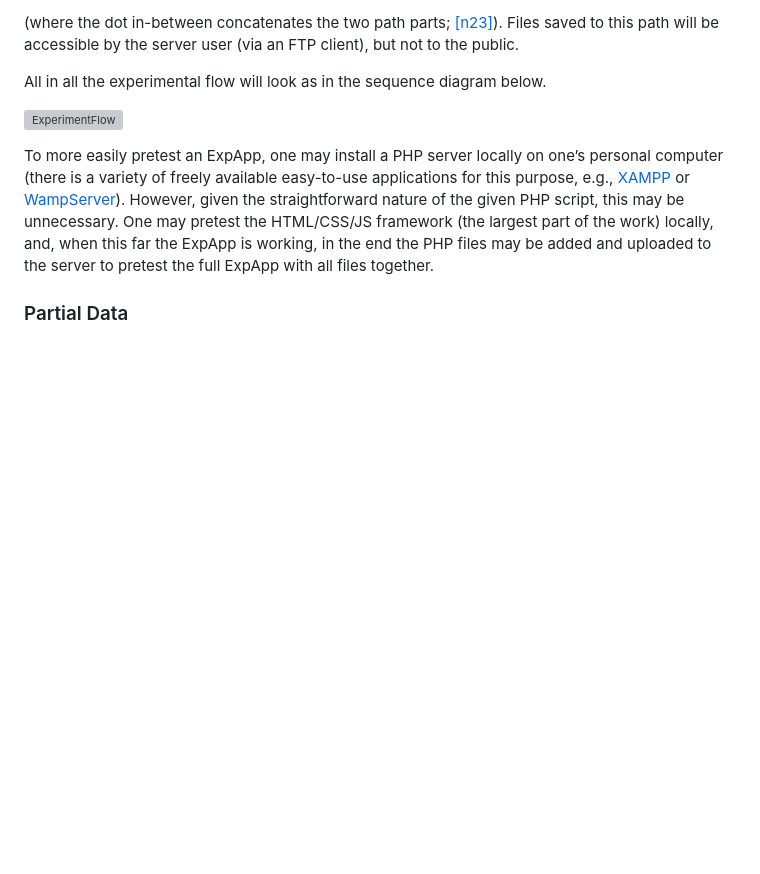
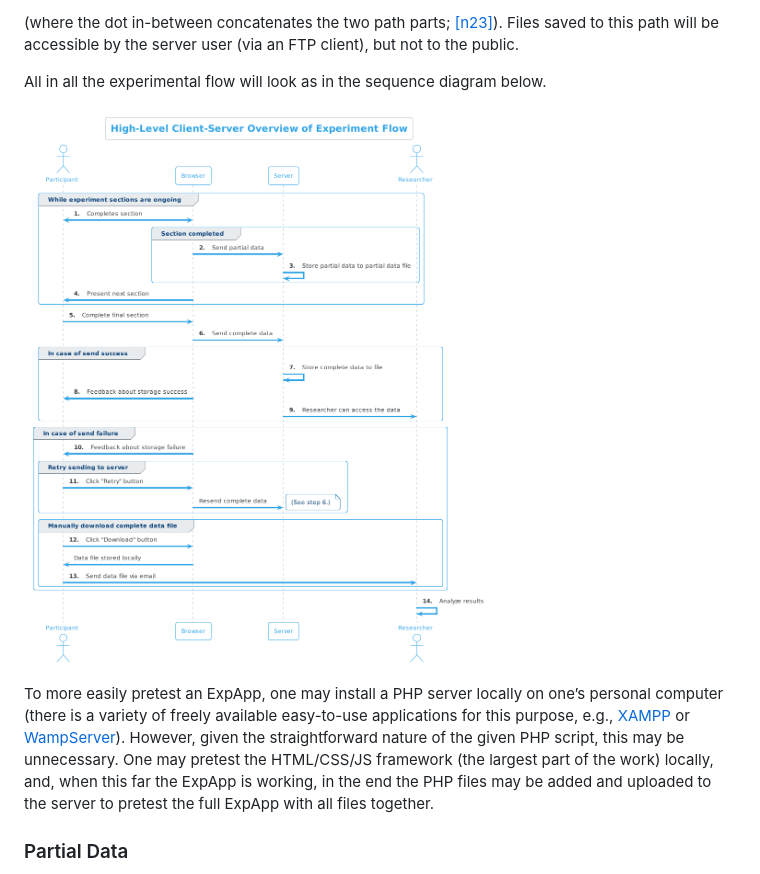
Before and after one commit to gasparl/expapp, a Markdown page: docs/TUTORIAL.md, the part around the change. Rendered like a GitHub page; pictures changed too: media/exp_sequence.png (added); blank space fills up the shorter version; grey boxes are pictures that could not be loaded.

Commit message:
exp flow diagram

```diff
--- a/docs/TUTORIAL.md
+++ b/docs/TUTORIAL.md
@@ -504,7 +504,7 @@ FTP client), but not to the public.
 
 All in all the experimental flow will look as in the sequence diagram below.
 
-![ExperimentFlow](media/sequence_data.png)
+![Experiment Flow](/media/exp_sequence.png)
 
 To more easily pretest an ExpApp, one may install a PHP server locally
 on one’s personal computer (there is a variety of freely available
```
Also changed, not shown: media/sequence_data.png (deleted), 2 other files.
